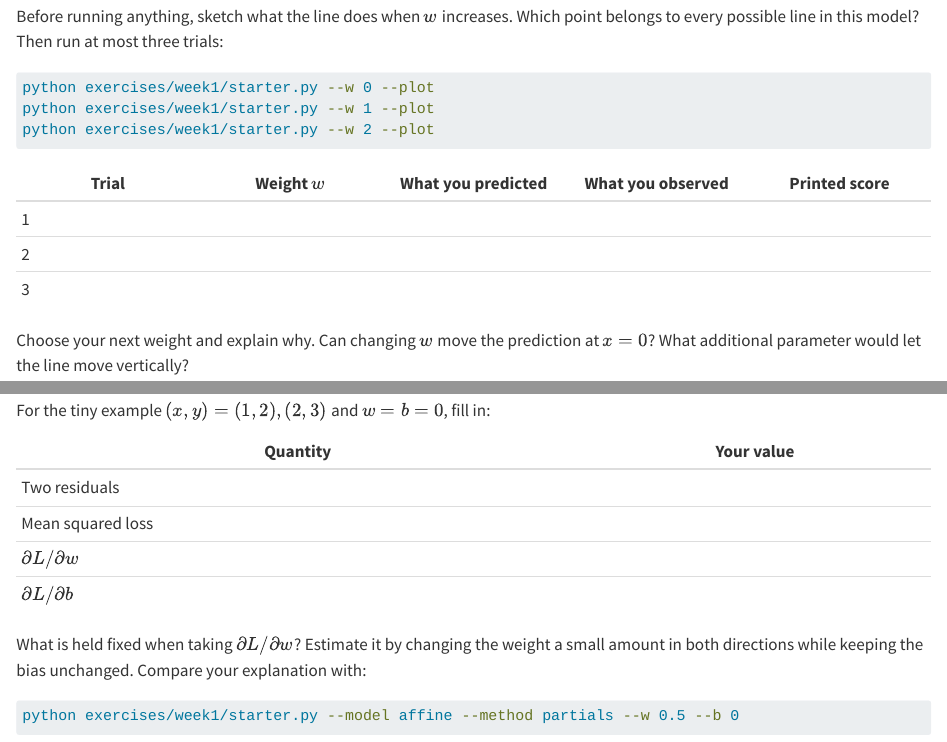
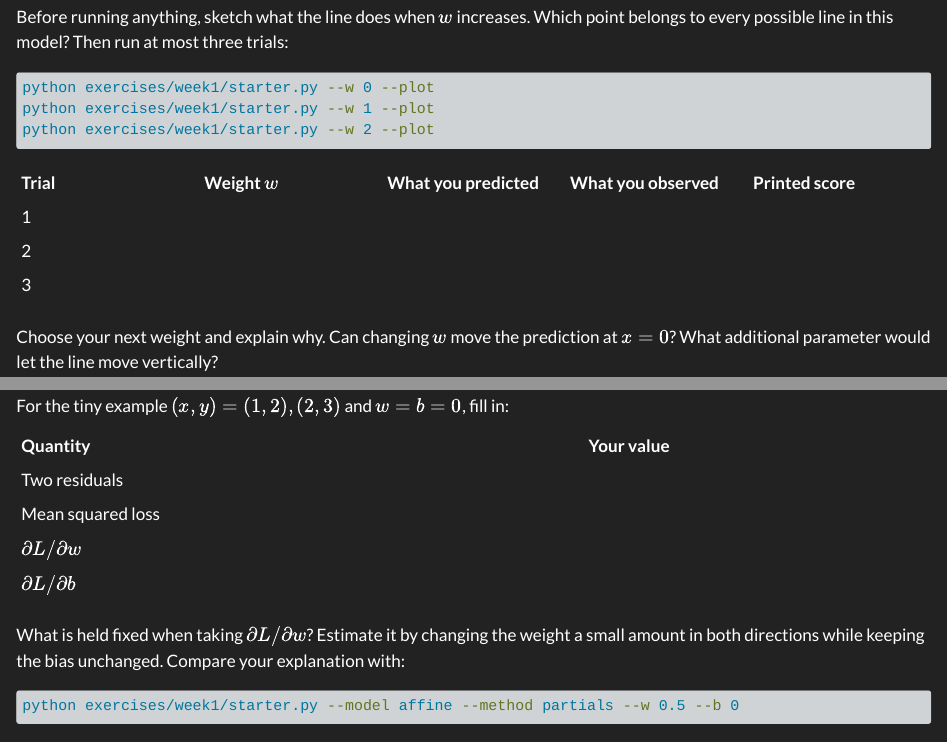
Before and after one commit to HealthML/deep-learning-exercises, a Quarto document (exercises/week1/worksheet.qmd): the page in a window 1100 px wide, from 230 px down, and a second part further down, joined at a grey line. Rendered offline with R 4.5, knitr and Pandoc in place of Quarto, with nearby package versions.

```diff
--- a/exercises/week1/worksheet.qmd
+++ b/exercises/week1/worksheet.qmd
@@ -3,6 +3,11 @@
 description: "Predict, try a parameter, explain a derivative, then compare fitting rules."
 format:
   html:
+    theme:
+      # Dark is the default for readers without a saved preference.
+      dark: [darkly, ../../styles/worksheet.scss, ../../styles/worksheet-dark.scss]
+      light: [cosmo, ../../styles/worksheet.scss, ../../styles/worksheet-light.scss]
+    respect-user-color-scheme: false
     html-math-method: mathml
     embed-resources: true
 execute:
--- /dev/null
+++ b/styles/worksheet-dark.scss
@@ -0,0 +1,29 @@
+/*-- scss:defaults --*/
+// Pure black surfaces for projection; typography is shared through worksheet.scss.
+$body-bg: #000000;
+$body-color: #e6edf3;
+$primary: #8fc7f1;
+$link-color: #8fc7f1;
+$body-secondary-bg: #000000;
+$body-tertiary-bg: #000000;
+$body-bg-dark: #000000;
+$body-secondary-bg-dark: #000000;
+$body-tertiary-bg-dark: #000000;
+$code-bg: #000000;
+$code-color: #dce9f5;
+$code-block-bg: #000000;
+$code-block-border-left: #8996a3;
+$navbar-bg: #000000;
+$sidebar-bg: #000000;
+$footer-bg: #000000;
+$card-bg: #000000;
+$input-bg: #000000;
+$input-color: #e6edf3;
+$popover-bg: #000000;
+$dropdown-bg: #000000;
+
+/*-- scss:rules --*/
+// Callout headers otherwise add tinted panels over the black page.
+.callout .callout-header {
+  background-color: transparent !important;
+}
--- /dev/null
+++ b/styles/worksheet-light.scss
@@ -0,0 +1,6 @@
+/*-- scss:defaults --*/
+// Match the course book's light appearance.
+$body-color: #20242a;
+$primary: #315a7d;
+$link-color: #315a7d;
+$code-bg: #f4f6f8;
--- /dev/null
+++ b/styles/worksheet.scss
@@ -0,0 +1,10 @@
+/*-- scss:defaults --*/
+// Match the course book's fonts in both appearances.
+$font-family-sans-serif: system-ui, -apple-system, "Segoe UI", sans-serif;
+$font-family-monospace: "SFMono-Regular", Consolas, "Liberation Mono", monospace;
+
+/*-- scss:rules --*/
+.quarto-figure img {
+  max-width: 100%;
+  height: auto;
+}
```
Also changed, not shown: exercises/week1/README.md.
